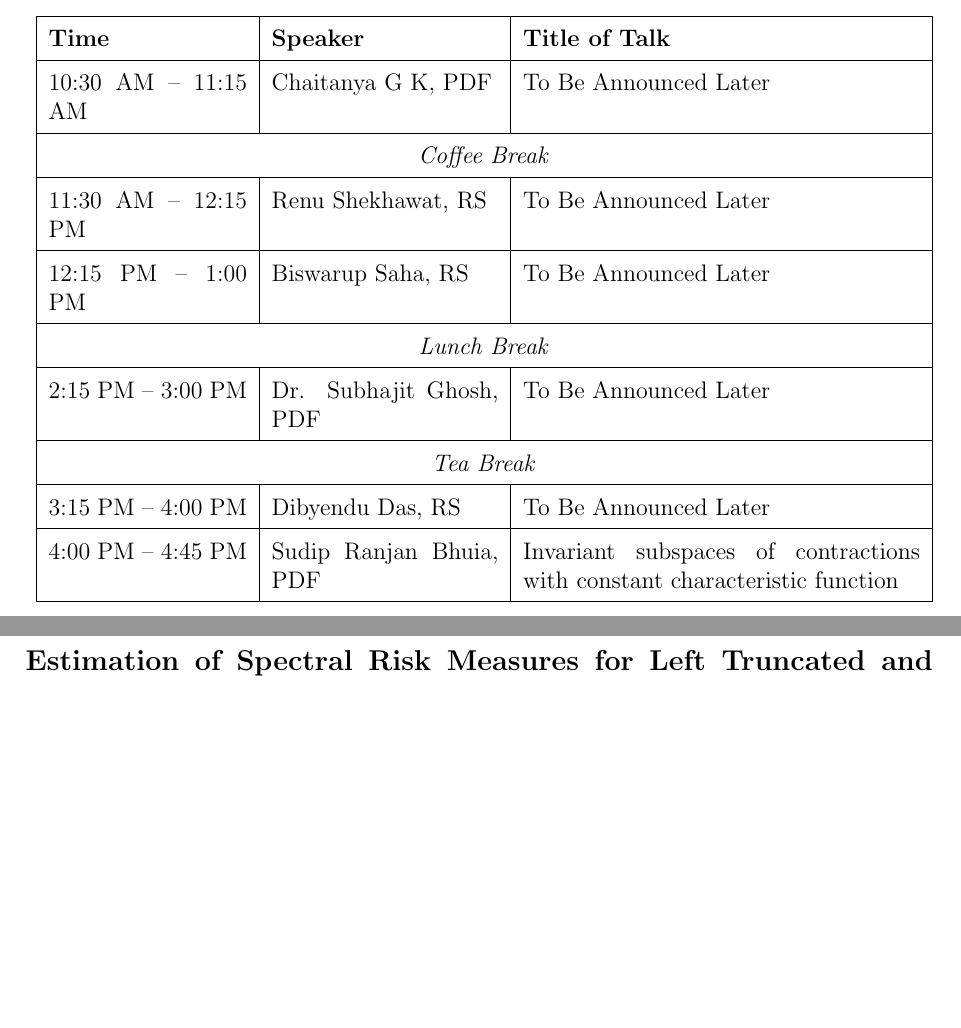
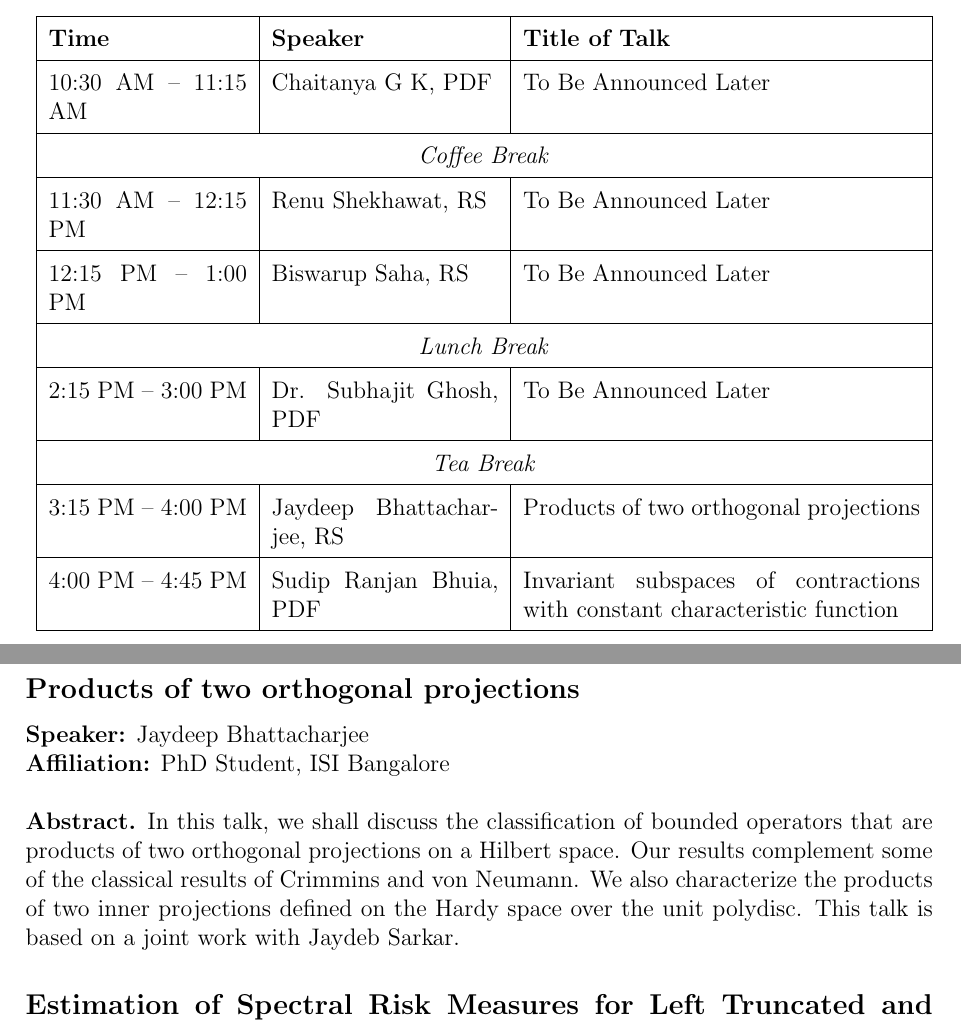
Before and after one commit to indrajit912/PDF-RS_Symposium_25_ISIBc, a LaTeX document (assets/main.tex, which reads assets/abstracts/jaydeep_abs.tex, assets/schedule.tex): two parts of pages 3 and 5 of 5 before the commit and two parts of pages 3 and 5 of 6 after it, joined at a grey line, cut so that both start at the same text, the shorter picture padded with empty space. Compiled offline with pdfLaTeX.

Commit message:
abs added

```diff
--- /dev/null
+++ b/assets/abstracts/jaydeep_abs.tex
@@ -0,0 +1,8 @@
+
+% Abstract Example
+\subsection*{Products of two orthogonal projections} % WRITE_HERE
+\noindent
+\textbf{Speaker:} Jaydeep Bhattacharjee\\ % WRITE_HERE
+\textbf{Affiliation:} PhD Student, ISI Bangalore \\ % WRITE_HERE
+
+\noindent\textbf{Abstract.} In this talk, we shall discuss the classification of bounded operators that are products of two orthogonal projections on a Hilbert space. Our results complement some of the classical results of Crimmins and von Neumann. We also characterize the products of two inner projections defined on the Hardy space over the unit polydisc. This talk is based on a joint work with Jaydeb Sarkar.
--- a/assets/schedule.tex
+++ b/assets/schedule.tex
@@ -88,7 +88,7 @@
 	\hline
 	\multicolumn{3}{|c|}{\textit{Tea Break}} \\
 	\hline
-	3:15 PM -- 4:00 PM &  Dibyendu Das, RS & To Be Announced Later \\
+	3:15 PM -- 4:00 PM &  Jaydeep Bhattacharjee, RS & Products of two orthogonal projections \\
 	\hline
 
 	4:00 PM -- 4:45 PM & Sudip Ranjan Bhuia, PDF & Invariant subspaces of contractions with constant characteristic function \\
```
Also changed, not shown: assets/main.tex (+1 -0 lines).
